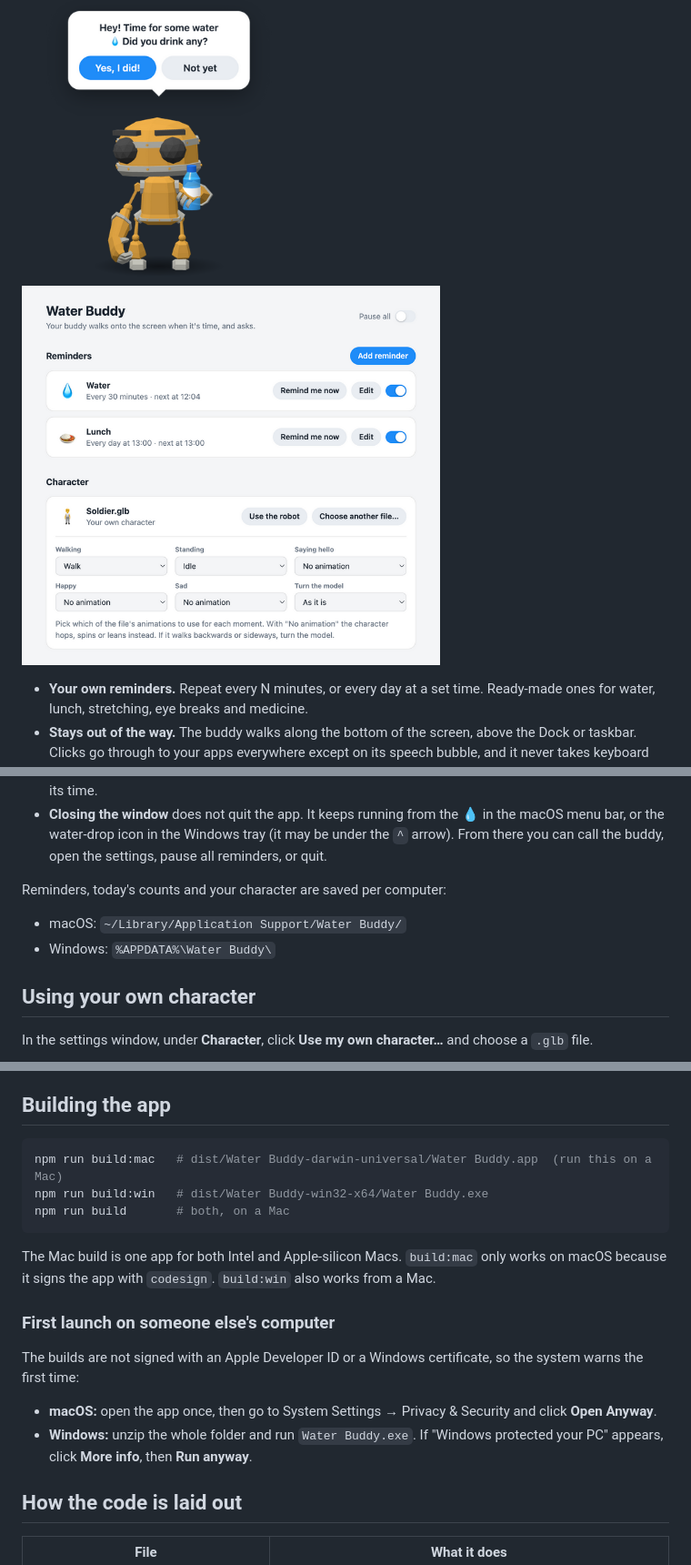
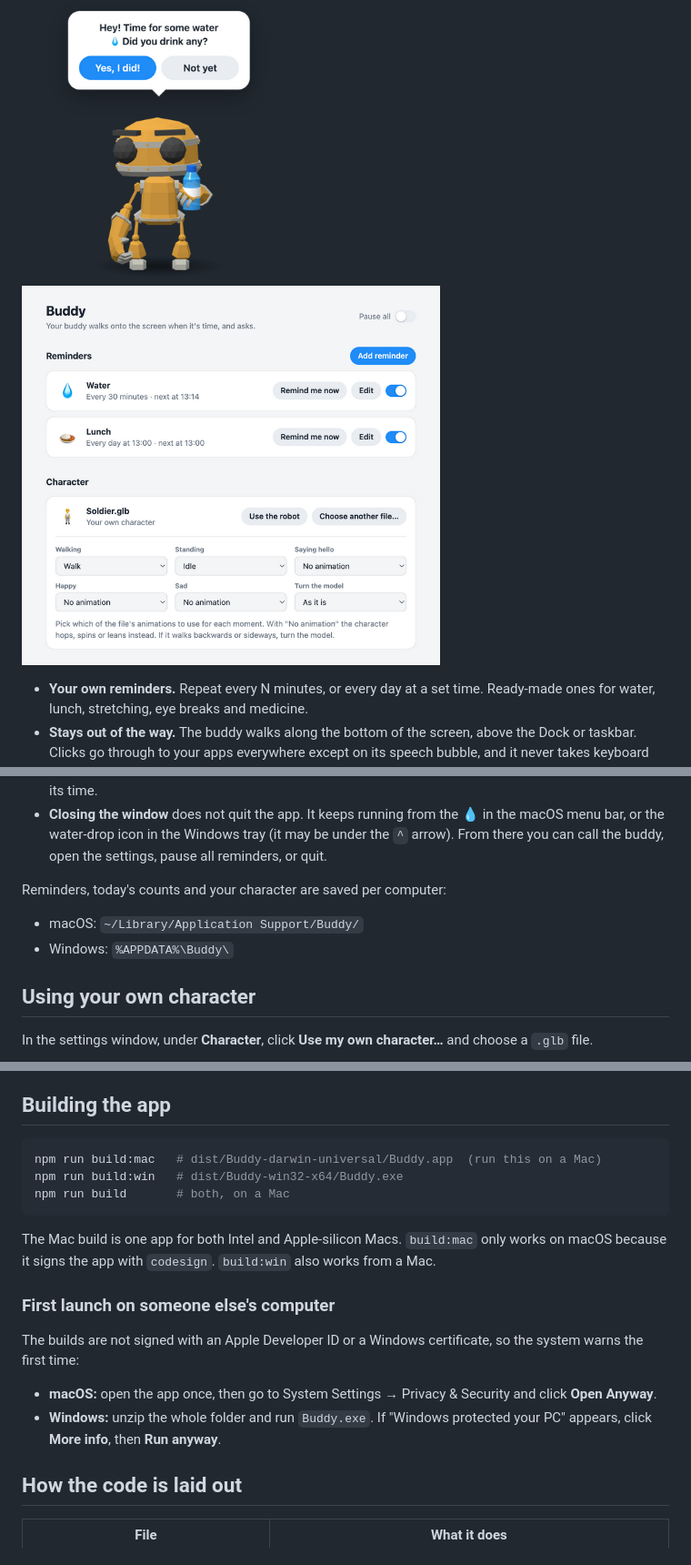
Before and after one commit to sundeep-build/buddy, a Markdown page: README.md, 3 parts joined by grey strips. Shown at 91% size. GitHub-like rendering; pictures changed too: docs/settings.png.

Commit message:
Rename Water Buddy to Buddy and update related assets and documentation

````diff
--- a/README.md
+++ b/README.md
@@ -46,8 +46,8 @@ The settings window opens when the app starts. Click **Remind me now** on a remi
 
 Reminders, today's counts and your character are saved per computer:
 
-- macOS: `~/Library/Application Support/Water Buddy/`
-- Windows: `%APPDATA%\Water Buddy\`
+- macOS: `~/Library/Application Support/Buddy/`
+- Windows: `%APPDATA%\Buddy\`
 
 ## Using your own character
 
@@ -64,8 +64,8 @@ In the settings window, under **Character**, click **Use my own character…** a
 ## Building the app
 
 ```bash
-npm run build:mac   # dist/Water Buddy-darwin-universal/Water Buddy.app  (run this on a Mac)
-npm run build:win   # dist/Water Buddy-win32-x64/Water Buddy.exe
+npm run build:mac   # dist/Buddy-darwin-universal/Buddy.app  (run this on a Mac)
+npm run build:win   # dist/Buddy-win32-x64/Buddy.exe
 npm run build       # both, on a Mac
 ```
 
@@ -76,7 +76,7 @@ The Mac build is one app for both Intel and Apple-silicon Macs. `build:mac` only
 The builds are not signed with an Apple Developer ID or a Windows certificate, so the system warns the first time:
 
 - **macOS:** open the app once, then go to System Settings → Privacy & Security and click **Open Anyway**.
-- **Windows:** unzip the whole folder and run `Water Buddy.exe`. If "Windows protected your PC" appears, click **More info**, then **Run anyway**.
+- **Windows:** unzip the whole folder and run `Buddy.exe`. If "Windows protected your PC" appears, click **More info**, then **Run anyway**.
 
 ## How the code is laid out
 
````
Also changed, not shown: other parts of README.md (+1 -1 lines), assets/icon.png, 9 other files.
